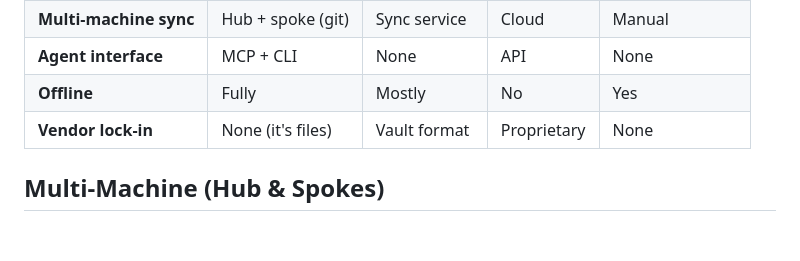
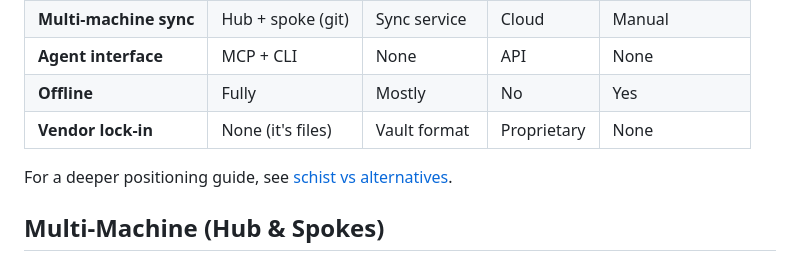
Before and after one commit to yibeichan/schist, a Markdown page: README.md, the part around the change. GitHub-like rendering; blank space fills up the shorter version.

Commit message:
docs: add schist comparison guide

```diff
--- a/README.md
+++ b/README.md
@@ -91,6 +91,8 @@ The static viewer renders a D3.js force graph of your knowledge:
 | **Agent interface** | MCP + CLI | None | API | None |
 | **Offline** | Fully | Mostly | No | Yes |
 | **Vendor lock-in** | None (it's files) | Vault format | Proprietary | None |
+
+For a deeper positioning guide, see [schist vs alternatives](./docs/comparison.md).
 
 ## Multi-Machine (Hub & Spokes)
 
```
Also changed, not shown: docs/comparison.md (added, +89 -0 lines).
